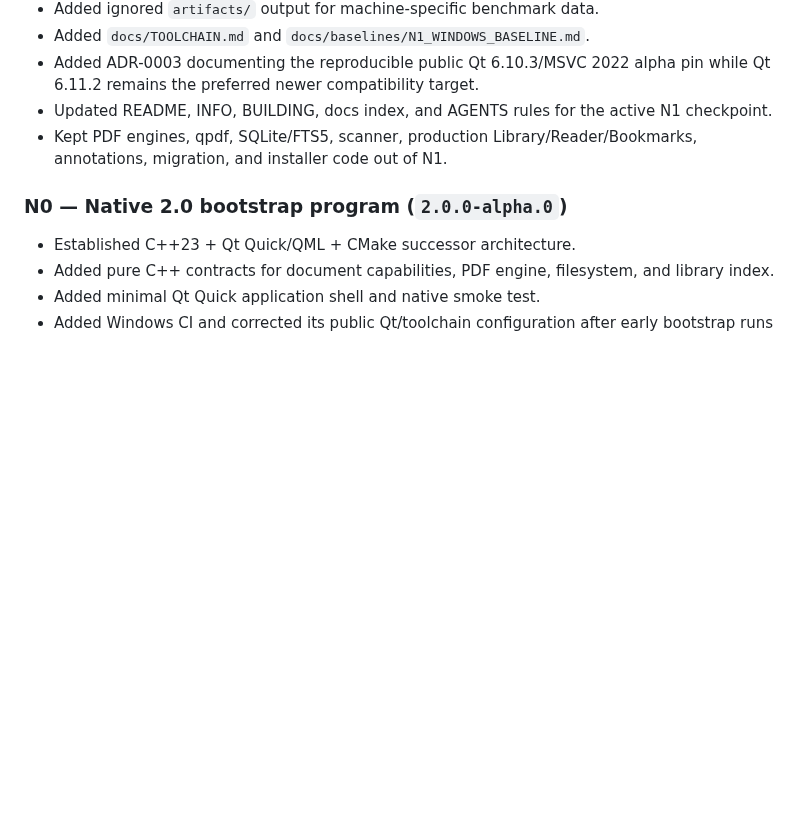
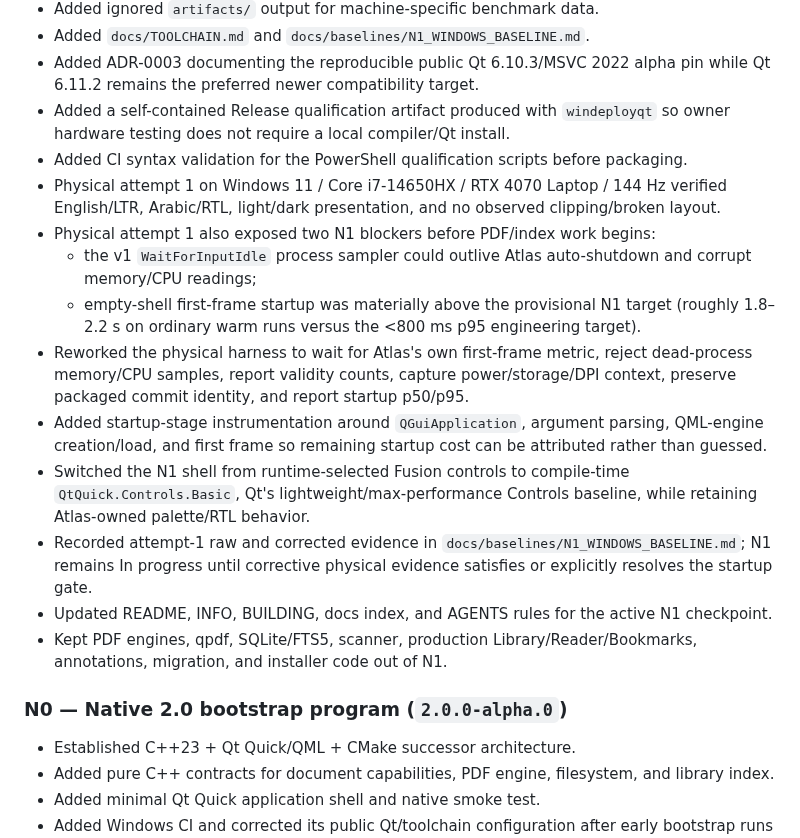
Before and after one commit to AbubakarYasir/Atlas-Reader, a Markdown page: CHANGELOG.md, the part around the change. Rendered like a GitHub page; blank space fills up the shorter version.

Commit message:
n1: record first hardware baseline findings

```diff
--- a/CHANGELOG.md
+++ b/CHANGELOG.md
@@ -22,6 +22,16 @@ All notable changes to Atlas Reader Native are documented here.
 - Added ignored `artifacts/` output for machine-specific benchmark data.
 - Added `docs/TOOLCHAIN.md` and `docs/baselines/N1_WINDOWS_BASELINE.md`.
 - Added ADR-0003 documenting the reproducible public Qt 6.10.3/MSVC 2022 alpha pin while Qt 6.11.2 remains the preferred newer compatibility target.
+- Added a self-contained Release qualification artifact produced with `windeployqt` so owner hardware testing does not require a local compiler/Qt install.
+- Added CI syntax validation for the PowerShell qualification scripts before packaging.
+- Physical attempt 1 on Windows 11 / Core i7-14650HX / RTX 4070 Laptop / 144 Hz verified English/LTR, Arabic/RTL, light/dark presentation, and no observed clipping/broken layout.
+- Physical attempt 1 also exposed two N1 blockers before PDF/index work begins:
+  - the v1 `WaitForInputIdle` process sampler could outlive Atlas auto-shutdown and corrupt memory/CPU readings;
+  - empty-shell first-frame startup was materially above the provisional N1 target (roughly 1.8–2.2 s on ordinary warm runs versus the <800 ms p95 engineering target).
+- Reworked the physical harness to wait for Atlas's own first-frame metric, reject dead-process memory/CPU samples, report validity counts, capture power/storage/DPI context, preserve packaged commit identity, and report startup p50/p95.
+- Added startup-stage instrumentation around `QGuiApplication`, argument parsing, QML-engine creation/load, and first frame so remaining startup cost can be attributed rather than guessed.
+- Switched the N1 shell from runtime-selected Fusion controls to compile-time `QtQuick.Controls.Basic`, Qt's lightweight/max-performance Controls baseline, while retaining Atlas-owned palette/RTL behavior.
+- Recorded attempt-1 raw and corrected evidence in `docs/baselines/N1_WINDOWS_BASELINE.md`; N1 remains In progress until corrective physical evidence satisfies or explicitly resolves the startup gate.
 - Updated README, INFO, BUILDING, docs index, and AGENTS rules for the active N1 checkpoint.
 - Kept PDF engines, qpdf, SQLite/FTS5, scanner, production Library/Reader/Bookmarks, annotations, migration, and installer code out of N1.
 
```
